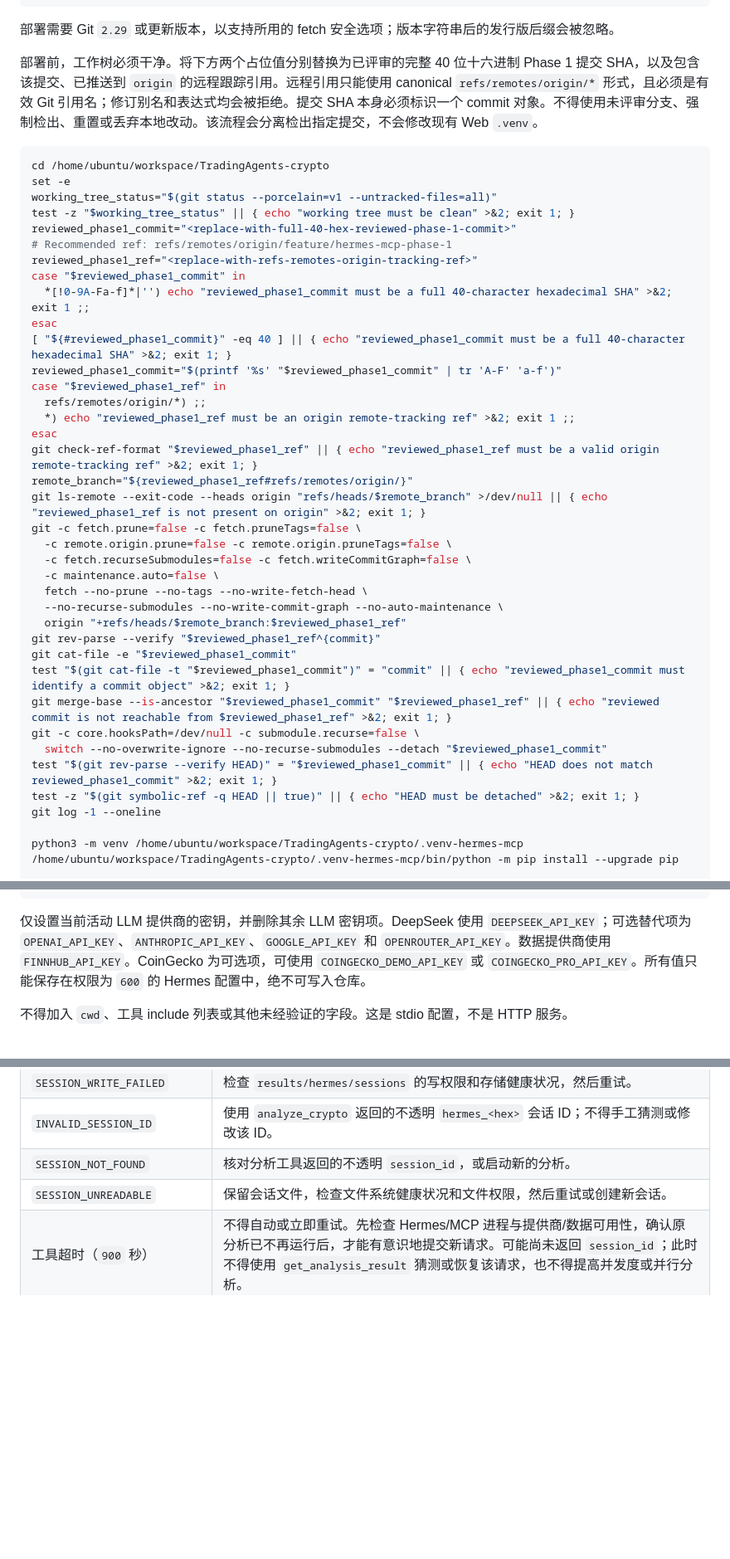
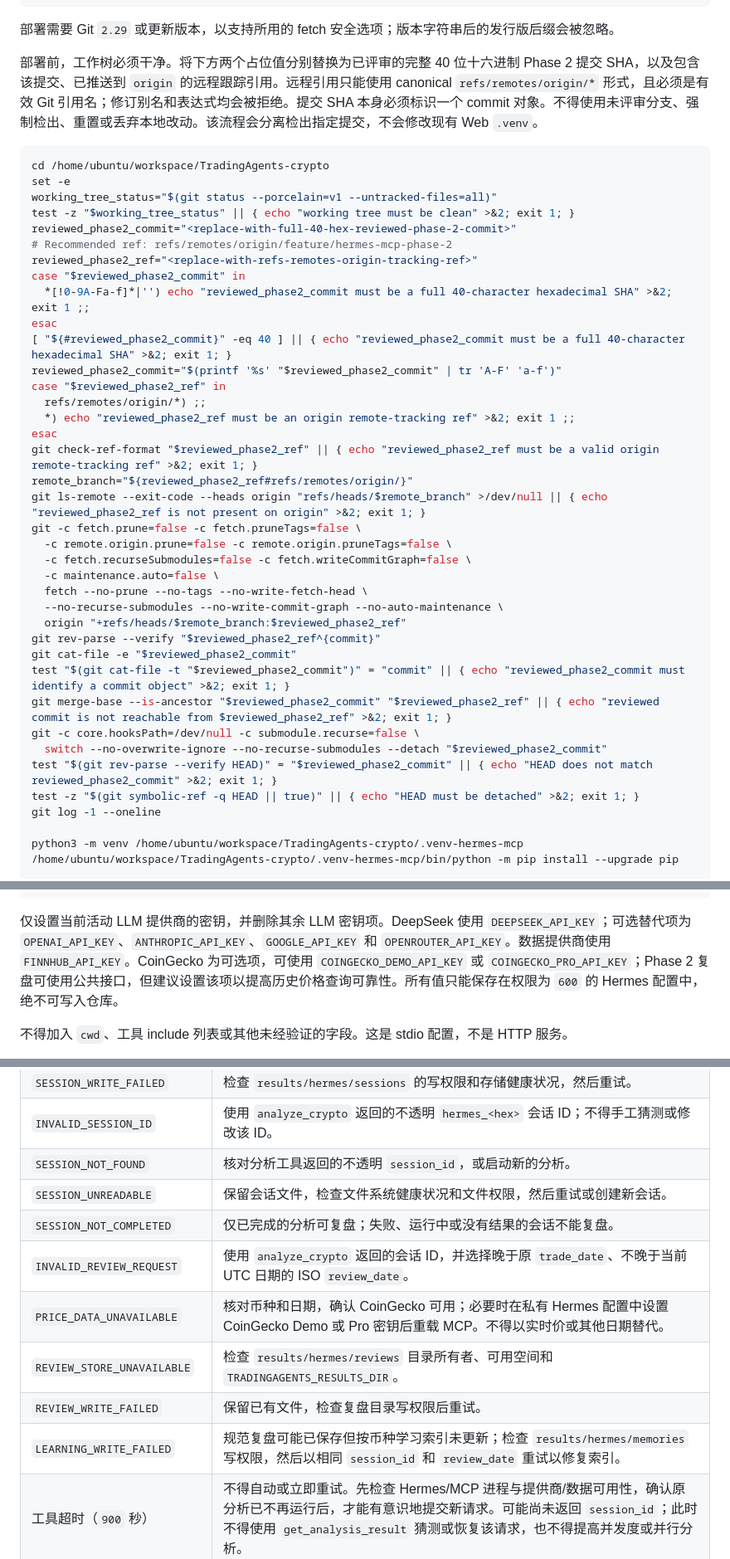
Before and after one commit to hayley-sun/TradingAgents-crypto, a Markdown page: docs/hermes_integration.md, 3 parts joined by grey strips. Shown at 83% size. Rendered like a GitHub page; blank space fills up the shorter version.

Commit message:
docs: add Hermes paper-review operations

````diff
--- a/docs/hermes_integration.md
+++ b/docs/hermes_integration.md
@@ -30,42 +32,42 @@ python3 -c 'import re, sys; raw = sys.argv[1]; match = re.search(r"([0-9]+)[.]([
 
 部署需要 Git `2.29` 或更新版本，以支持所用的 fetch 安全选项；版本字符串后的发行版后缀会被忽略。
 
-部署前，工作树必须干净。将下方两个占位值分别替换为已评审的完整 40 位十六进制 Phase 1 提交 SHA，以及包含该提交、已推送到 `origin` 的远程跟踪引用。远程引用只能使用 canonical `refs/remotes/origin/*` 形式，且必须是有效 Git 引用名；修订别名和表达式均会被拒绝。提交 SHA 本身必须标识一个 commit 对象。不得使用未评审分支、强制检出、重置或丢弃本地改动。该流程会分离检出指定提交，不会修改现有 Web `.venv`。
+部署前，工作树必须干净。将下方两个占位值分别替换为已评审的完整 40 位十六进制 Phase 2 提交 SHA，以及包含该提交、已推送到 `origin` 的远程跟踪引用。远程引用只能使用 canonical `refs/remotes/origin/*` 形式，且必须是有效 Git 引用名；修订别名和表达式均会被拒绝。提交 SHA 本身必须标识一个 commit 对象。不得使用未评审分支、强制检出、重置或丢弃本地改动。该流程会分离检出指定提交，不会修改现有 Web `.venv`。
 
 ```bash
 cd /home/ubuntu/workspace/TradingAgents-crypto
 set -e
 working_tree_status="$(git status --porcelain=v1 --untracked-files=all)"
 test -z "$working_tree_status" || { echo "working tree must be clean" >&2; exit 1; }
-reviewed_phase1_commit="<replace-with-full-40-hex-reviewed-phase-1-commit>"
-# Recommended ref: refs/remotes/origin/feature/hermes-mcp-phase-1
-reviewed_phase1_ref="<replace-with-refs-remotes-origin-tracking-ref>"
-case "$reviewed_phase1_commit" in
-  *[!0-9A-Fa-f]*|'') echo "reviewed_phase1_commit must be a full 40-character hexadecimal SHA" >&2; exit 1 ;;
+reviewed_phase2_commit="<replace-with-full-40-hex-reviewed-phase-2-commit>"
+# Recommended ref: refs/remotes/origin/feature/hermes-mcp-phase-2
+reviewed_phase2_ref="<replace-with-refs-remotes-origin-tracking-ref>"
+case "$reviewed_phase2_commit" in
+  *[!0-9A-Fa-f]*|'') echo "reviewed_phase2_commit must be a full 40-character hexadecimal SHA" >&2; exit 1 ;;
 esac
-[ "${#reviewed_phase1_commit}" -eq 40 ] || { echo "reviewed_phase1_commit must be a full 40-character hexadecimal SHA" >&2; exit 1; }
-reviewed_phase1_commit="$(printf '%s' "$reviewed_phase1_commit" | tr 'A-F' 'a-f')"
-case "$reviewed_phase1_ref" in
+[ "${#reviewed_phase2_commit}" -eq 40 ] || { echo "reviewed_phase2_commit must be a full 40-character hexadecimal SHA" >&2; exit 1; }
+reviewed_phase2_commit="$(printf '%s' "$reviewed_phase2_commit" | tr 'A-F' 'a-f')"
+case "$reviewed_phase2_ref" in
   refs/remotes/origin/*) ;;
-  *) echo "reviewed_phase1_ref must be an origin remote-tracking ref" >&2; exit 1 ;;
+  *) echo "reviewed_phase2_ref must be an origin remote-tracking ref" >&2; exit 1 ;;
 esac
-git check-ref-format "$reviewed_phase1_ref" || { echo "reviewed_phase1_ref must be a valid origin remote-tracking ref" >&2; exit 1; }
-remote_branch="${reviewed_phase1_ref#refs/remotes/origin/}"
-git ls-remote --exit-code --heads origin "refs/heads/$remote_branch" >/dev/null || { echo "reviewed_phase1_ref is not present on origin" >&2; exit 1; }
+git check-ref-format "$reviewed_phase2_ref" || { echo "reviewed_phase2_ref must be a valid origin remote-tracking ref" >&2; exit 1; }
+remote_branch="${reviewed_phase2_ref#refs/remotes/origin/}"
+git ls-remote --exit-code --heads origin "refs/heads/$remote_branch" >/dev/null || { echo "reviewed_phase2_ref is not present on origin" >&2; exit 1; }
 git -c fetch.prune=false -c fetch.pruneTags=false \
   -c remote.origin.prune=false -c remote.origin.pruneTags=false \
   -c fetch.recurseSubmodules=false -c fetch.writeCommitGraph=false \
   -c maintenance.auto=false \
   fetch --no-prune --no-tags --no-write-fetch-head \
   --no-recurse-submodules --no-write-commit-graph --no-auto-maintenance \
-  origin "+refs/heads/$remote_branch:$reviewed_phase1_ref"
-git rev-parse --verify "$reviewed_phase1_ref^{commit}"
-git cat-file -e "$reviewed_phase1_commit"
-test "$(git cat-file -t "$reviewed_phase1_commit")" = "commit" || { echo "reviewed_phase1_commit must identify a commit object" >&2; exit 1; }
-git merge-base --is-ancestor "$reviewed_phase1_commit" "$reviewed_phase1_ref" || { echo "reviewed commit is not reachable from $reviewed_phase1_ref" >&2; exit 1; }
+  origin "+refs/heads/$remote_branch:$reviewed_phase2_ref"
+git rev-parse --verify "$reviewed_phase2_ref^{commit}"
+git cat-file -e "$reviewed_phase2_commit"
+test "$(git cat-file -t "$reviewed_phase2_commit")" = "commit" || { echo "reviewed_phase2_commit must identify a commit object" >&2; exit 1; }
+git merge-base --is-ancestor "$reviewed_phase2_commit" "$reviewed_phase2_ref" || { echo "reviewed commit is not reachable from $reviewed_phase2_ref" >&2; exit 1; }
 git -c core.hooksPath=/dev/null -c submodule.recurse=false \
-  switch --no-overwrite-ignore --no-recurse-submodules --detach "$reviewed_phase1_commit"
-test "$(git rev-parse --verify HEAD)" = "$reviewed_phase1_commit" || { echo "HEAD does not match reviewed_phase1_commit" >&2; exit 1; }
+  switch --no-overwrite-ignore --no-recurse-submodules --detach "$reviewed_phase2_commit"
+test "$(git rev-parse --verify HEAD)" = "$reviewed_phase2_commit" || { echo "HEAD does not match reviewed_phase2_commit" >&2; exit 1; }
 test -z "$(git symbolic-ref -q HEAD || true)" || { echo "HEAD must be detached" >&2; exit 1; }
 git log -1 --oneline
 
@@ -115,7 +119,7 @@ mcp_servers:
     connect_timeout: 60
 ```
 
-仅设置当前活动 LLM 提供商的密钥，并删除其余 LLM 密钥项。DeepSeek 使用 `DEEPSEEK_API_KEY`；可选替代项为 `OPENAI_API_KEY`、`ANTHROPIC_API_KEY`、`GOOGLE_API_KEY` 和 `OPENROUTER_API_KEY`。数据提供商使用 `FINNHUB_API_KEY`。CoinGecko 为可选项，可使用 `COINGECKO_DEMO_API_KEY` 或 `COINGECKO_PRO_API_KEY`。所有值只能保存在权限为 `600` 的 Hermes 配置中，绝不可写入仓库。
+仅设置当前活动 LLM 提供商的密钥，并删除其余 LLM 密钥项。DeepSeek 使用 `DEEPSEEK_API_KEY`；可选替代项为 `OPENAI_API_KEY`、`ANTHROPIC_API_KEY`、`GOOGLE_API_KEY` 和 `OPENROUTER_API_KEY`。数据提供商使用 `FINNHUB_API_KEY`。CoinGecko 为可选项，可使用 `COINGECKO_DEMO_API_KEY` 或 `COINGECKO_PRO_API_KEY`；Phase 2 复盘可使用公共接口，但建议设置该项以提高历史价格查询可靠性。所有值只能保存在权限为 `600` 的 Hermes 配置中，绝不可写入仓库。
 
 不得加入 `cwd`、工具 include 列表或其他未经验证的字段。这是 stdio 配置，不是 HTTP 服务。
 
@@ -165,6 +184,12 @@ Phase 1 的 `analyze_crypto` 为同步、串行操作，可能需要数分钟；
 | `INVALID_SESSION_ID` | 使用 `analyze_crypto` 返回的不透明 `hermes_<hex>` 会话 ID；不得手工猜测或修改该 ID。 |
 | `SESSION_NOT_FOUND` | 核对分析工具返回的不透明 `session_id`，或启动新的分析。 |
 | `SESSION_UNREADABLE` | 保留会话文件，检查文件系统健康状况和文件权限，然后重试或创建新会话。 |
+| `SESSION_NOT_COMPLETED` | 仅已完成的分析可复盘；失败、运行中或没有结果的会话不能复盘。 |
+| `INVALID_REVIEW_REQUEST` | 使用 `analyze_crypto` 返回的会话 ID，并选择晚于原 `trade_date`、不晚于当前 UTC 日期的 ISO `review_date`。 |
+| `PRICE_DATA_UNAVAILABLE` | 核对币种和日期，确认 CoinGecko 可用；必要时在私有 Hermes 配置中设置 CoinGecko Demo 或 Pro 密钥后重载 MCP。不得以实时价或其他日期替代。 |
+| `REVIEW_STORE_UNAVAILABLE` | 检查 `results/hermes/reviews` 目录所有者、可用空间和 `TRADINGAGENTS_RESULTS_DIR`。 |
+| `REVIEW_WRITE_FAILED` | 保留已有文件，检查复盘目录写权限后重试。 |
+| `LEARNING_WRITE_FAILED` | 规范复盘可能已保存但按币种学习索引未更新；检查 `results/hermes/memories` 写权限，然后以相同 `session_id` 和 `review_date` 重试以修复索引。 |
 | 工具超时（`900` 秒） | 不得自动或立即重试。先检查 Hermes/MCP 进程与提供商/数据可用性，确认原分析已不再运行后，才能有意识地提交新请求。可能尚未返回 `session_id`；此时不得使用 `get_analysis_result` 猜测或恢复该请求，也不得提高并发度或并行分析。 |
 | `ANALYSIS_FAILED` | 工具已返回该错误时，查看安全的工具错误、提供商或数据可用性，稍后重试；不得提高并发度或并行分析。 |
 
````
Also changed, not shown: other parts of docs/hermes_integration.md (+24 -5 lines), 1 other file.
